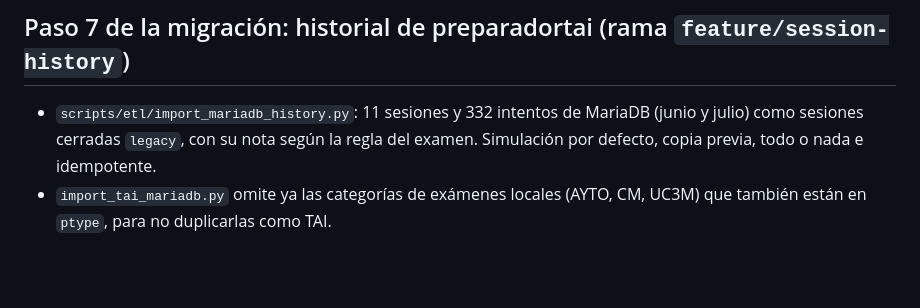
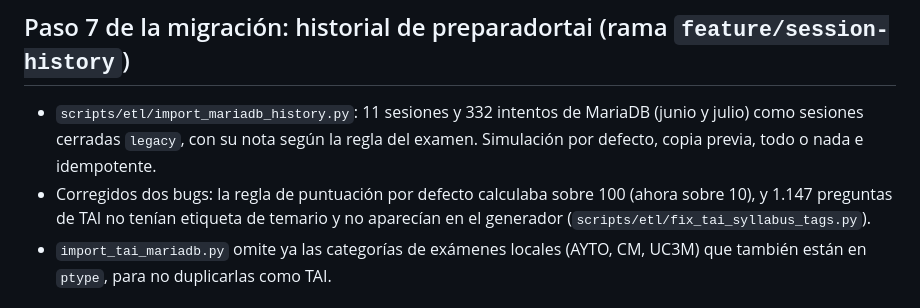
Before and after one commit to carmenales/preparaopos, a Markdown page: docs/ESTADO.md, the part around the change. GitHub-like rendering; blank space fills up the shorter version.

```diff
--- a/docs/ESTADO.md
+++ b/docs/ESTADO.md
@@ -48,6 +48,7 @@ _Última revisión: 2026-10-19 · rama `feature/cross-navigation-in-ui` (`c7d768
 
 ## Paso 7 de la migración: historial de preparadortai (rama `feature/session-history`)
 - `scripts/etl/import_mariadb_history.py`: 11 sesiones y 332 intentos de MariaDB (junio y julio) como sesiones cerradas `legacy`, con su nota según la regla del examen. Simulación por defecto, copia previa, todo o nada e idempotente.
+- Corregidos dos bugs: la regla de puntuación por defecto calculaba sobre 100 (ahora sobre 10), y 1.147 preguntas de TAI no tenían etiqueta de temario y no aparecían en el generador (`scripts/etl/fix_tai_syllabus_tags.py`).
 - `import_tai_mariadb.py` omite ya las categorías de exámenes locales (AYTO, CM, UC3M) que también están en `ptype`, para no duplicarlas como TAI.
 
 ## CI (fuera de alcance; anotado)
```
Also changed, not shown: docs/MIGRACION.md (+2 -2 lines).
